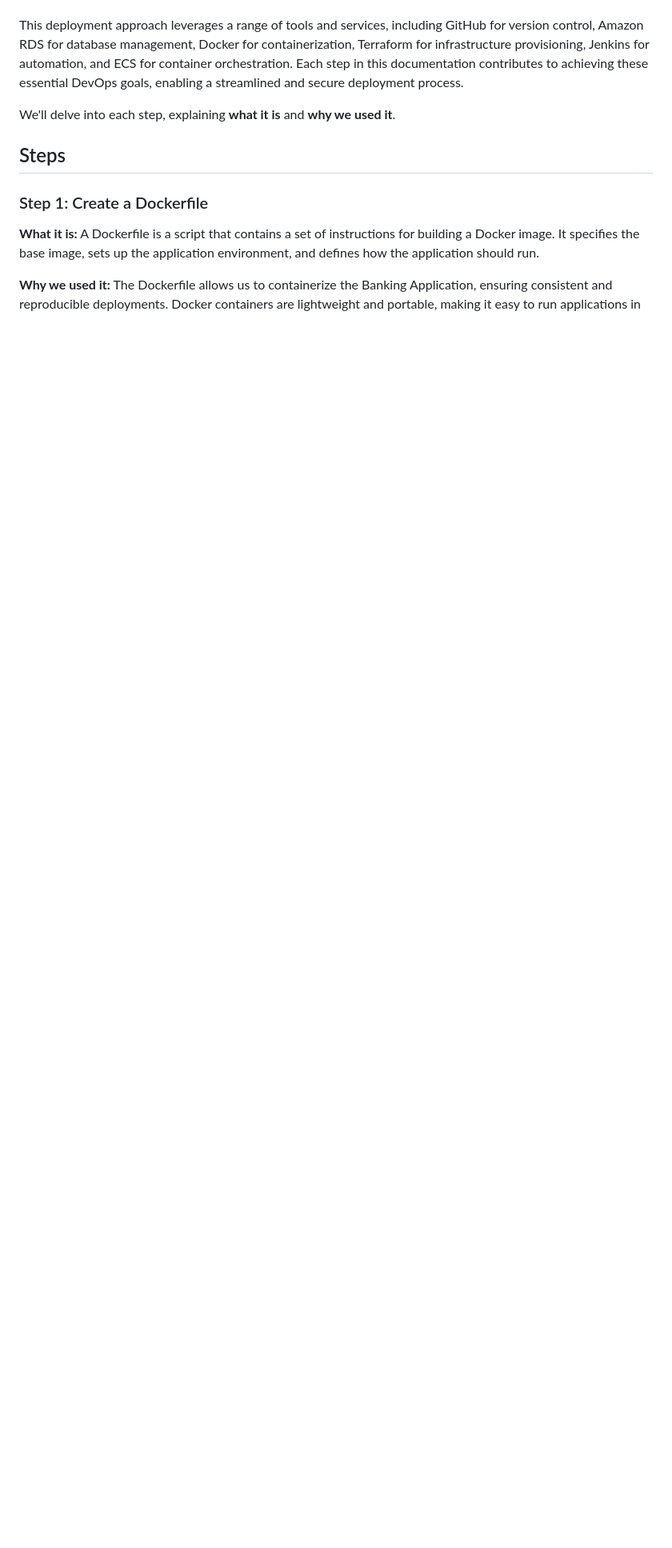
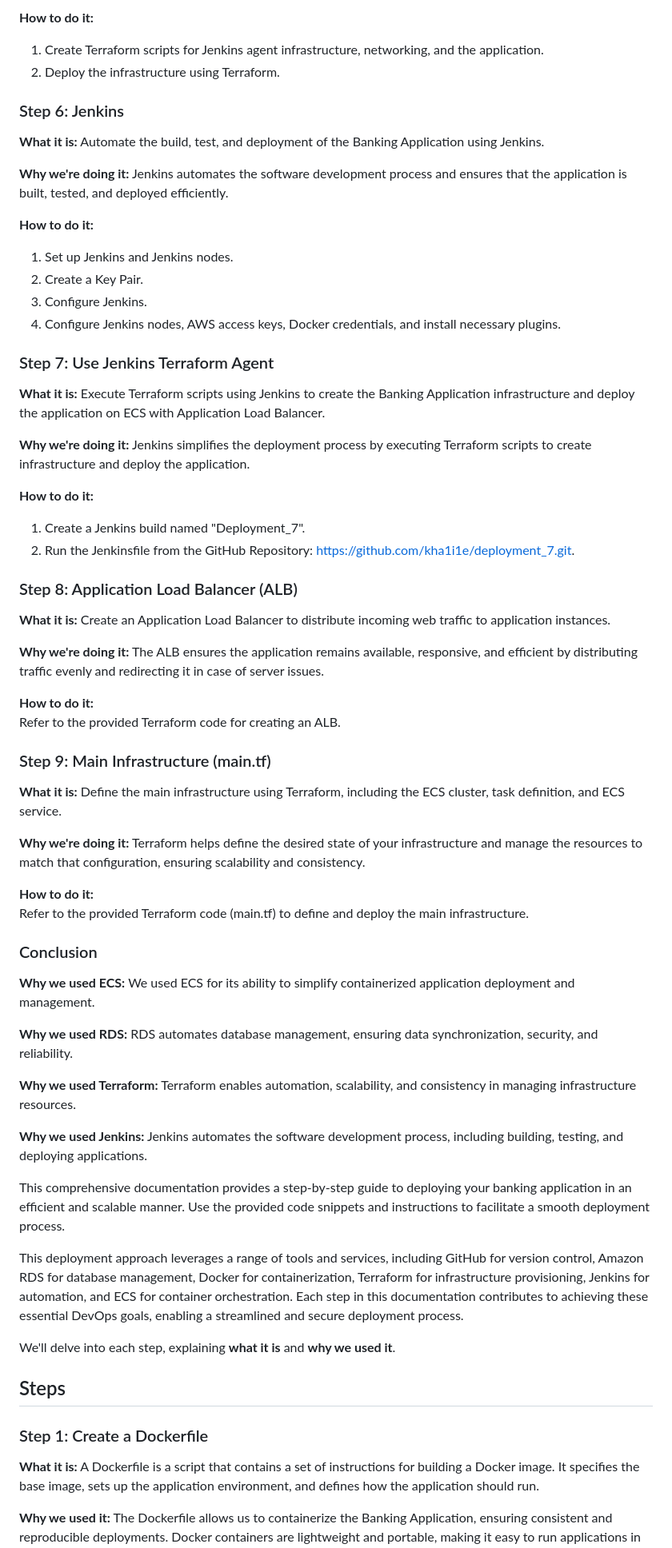
Before and after one commit to atlas-lion91/Deployment_7, a Markdown page: README.md, the part around the change printed below. Shown: that part at 80% size. Drawn GitHub-style; blank space fills up the shorter version.

```diff
--- a/README.md
+++ b/README.md
@@ -19,3 +81,58 @@ The purpose of this documentation is to outline the steps and processes involved
+**How to do it:**
+1. Create Terraform scripts for Jenkins agent infrastructure, networking, and the application.
+2. Deploy the infrastructure using Terraform.
+
+### Step 6: Jenkins
+
+**What it is:** Automate the build, test, and deployment of the Banking Application using Jenkins.
+
+**Why we're doing it:** Jenkins automates the software development process and ensures that the application is built, tested, and deployed efficiently.
+
+**How to do it:**
+1. Set up Jenkins and Jenkins nodes.
+2. Create a Key Pair.
+3. Configure Jenkins.
+4. Configure Jenkins nodes, AWS access keys, Docker credentials, and install necessary plugins.
+
+### Step 7: Use Jenkins Terraform Agent
+
+**What it is:** Execute Terraform scripts using Jenkins to create the Banking Application infrastructure and deploy the application on ECS with Application Load Balancer.
+
+**Why we're doing it:** Jenkins simplifies the deployment process by executing Terraform scripts to create infrastructure and deploy the application.
+
+**How to do it:**
+1. Create a Jenkins build named "Deployment_7".
+2. Run the Jenkinsfile from the GitHub Repository: https://github.com/kha1i1e/deployment_7.git.
+
+### Step 8: Application Load Balancer (ALB)
+
+**What it is:** Create an Application Load Balancer to distribute incoming web traffic to application instances.
+
+**Why we're doing it:** The ALB ensures the application remains available, responsive, and efficient by distributing traffic evenly and redirecting it in case of server issues.
+
+**How to do it:**
+Refer to the provided Terraform code for creating an ALB.
+
+### Step 9: Main Infrastructure (main.tf)
+
+**What it is:** Define the main infrastructure using Terraform, including the ECS cluster, task definition, and ECS service.
+
+**Why we're doing it:** Terraform helps define the desired state of your infrastructure and manage the resources to match that configuration, ensuring scalability and consistency.
+
+**How to do it:**
+Refer to the provided Terraform code (main.tf) to define and deploy the main infrastructure.
+
+### Conclusion
+
+**Why we used ECS:** We used ECS for its ability to simplify containerized application deployment and management.
+
+**Why we used RDS:** RDS automates database management, ensuring data synchronization, security, and reliability.
+
+**Why we used Terraform:** Terraform enables automation, scalability, and consistency in managing infrastructure resources.
+
+**Why we used Jenkins:** Jenkins automates the software development process, including building, testing, and deploying applications.
+
+This comprehensive documentation provides a step-by-step guide to deploying your banking application in an efficient and scalable manner. Use the provided code snippets and instructions to facilitate a smooth deployment process.
 
 This deployment approach leverages a range of tools and services, including GitHub for version control, Amazon RDS for database management, Docker for containerization, Terraform for infrastructure provisioning, Jenkins for automation, and ECS for container orchestration. Each step in this documentation contributes to achieving these essential DevOps goals, enabling a streamlined and secure deployment process.
 
```
Also changed, not shown: other parts of README.md (+63 -1 lines).
